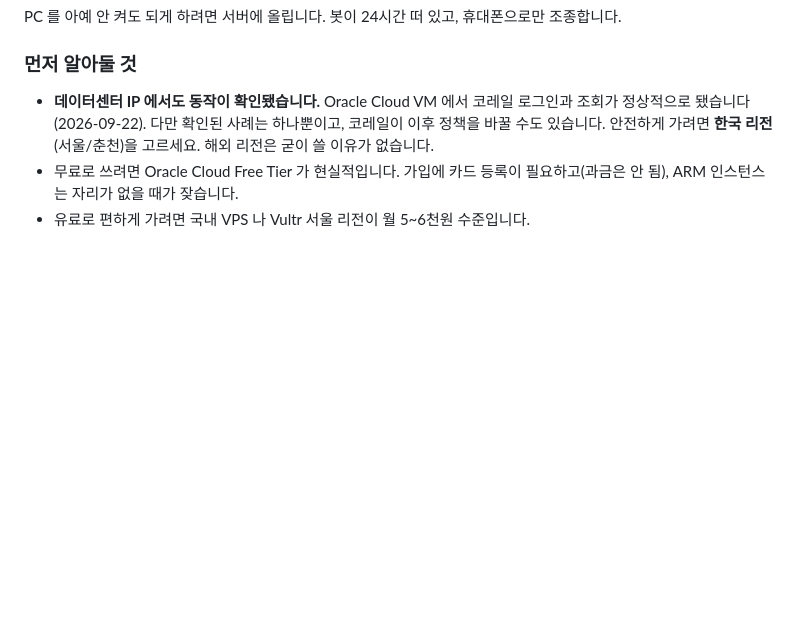
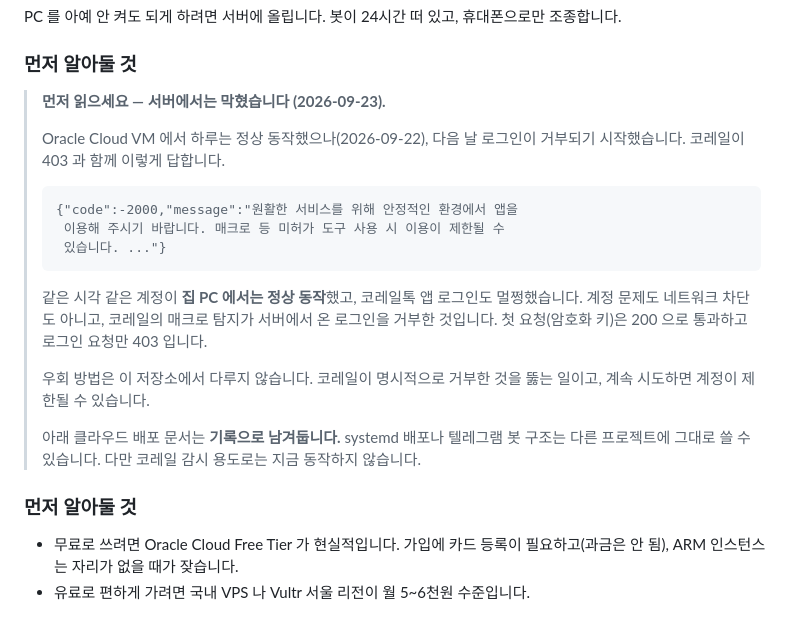
Before and after one commit to croxian/kskill, a Markdown page: README.md, the part around the change. Rendered like a GitHub page; blank space fills up the shorter version.

Commit message:
README: 서버에서 막힌 사실로 정정
어제 "데이터센터 IP 에서도 동작이 확인됐습니다" 라고 적었으나, 다음 날
같은 서버에서 로그인이 거부되기 시작했습니다. 한 번 됐다는 사실을 근거로
일반화한 기록이라 틀렸습니다.

확인된 것으로 바꿔 적습니다.
- 코레일이 403, code -2000 으로 매크로 사용을 이유로 거부
- 같은 시각 같은 계정이 집 PC 와 코레일톡 앱에서는 정상
- 첫 요청은 200, 로그인 요청만 403 이므로 네트워크 차단이 아님

클라우드 배포 문서는 지우지 않고 남깁니다. systemd 배포와 텔레그램 봇
구조 자체는 유효하고 다른 용도로 재사용할 수 있습니다.

Co-Authored-By: Claude Opus 5 <noreply@anthropic.com>
Claude-Session: https://claude.ai/code/session_019bUSWzU5Yd7R5hXEwKoA15

````diff
--- a/README.md
+++ b/README.md
@@ -272,10 +272,31 @@ PC 를 아예 안 켜도 되게 하려면 서버에 올립니다. 봇이 24시
 
 ### 먼저 알아둘 것
 
-- **데이터센터 IP 에서도 동작이 확인됐습니다.** Oracle Cloud VM 에서 코레일
-  로그인과 조회가 정상적으로 됐습니다(2026-09-22). 다만 확인된 사례는
-  하나뿐이고, 코레일이 이후 정책을 바꿀 수도 있습니다. 안전하게 가려면
-  **한국 리전**(서울/춘천)을 고르세요. 해외 리전은 굳이 쓸 이유가 없습니다.
+> **먼저 읽으세요 — 서버에서는 막혔습니다 (2026-09-23).**
+>
+> Oracle Cloud VM 에서 하루는 정상 동작했으나(2026-09-22), 다음 날 로그인이
+> 거부되기 시작했습니다. 코레일이 403 과 함께 이렇게 답합니다.
+>
+> ```
+> {"code":-2000,"message":"원활한 서비스를 위해 안정적인 환경에서 앱을
+>  이용해 주시기 바랍니다. 매크로 등 미허가 도구 사용 시 이용이 제한될 수
+>  있습니다. ..."}
+> ```
+>
+> 같은 시각 같은 계정이 **집 PC 에서는 정상 동작**했고, 코레일톡 앱 로그인도
+> 멀쩡했습니다. 계정 문제도 네트워크 차단도 아니고, 코레일의 매크로 탐지가
+> 서버에서 온 로그인을 거부한 것입니다. 첫 요청(암호화 키)은 200 으로
+> 통과하고 로그인 요청만 403 입니다.
+>
+> 우회 방법은 이 저장소에서 다루지 않습니다. 코레일이 명시적으로 거부한
+> 것을 뚫는 일이고, 계속 시도하면 계정이 제한될 수 있습니다.
+>
+> 아래 클라우드 배포 문서는 **기록으로 남겨둡니다.** systemd 배포나 텔레그램
+> 봇 구조는 다른 프로젝트에 그대로 쓸 수 있습니다. 다만 코레일 감시 용도로는
+> 지금 동작하지 않습니다.
+
+### 먼저 알아둘 것
+
 - 무료로 쓰려면 Oracle Cloud Free Tier 가 현실적입니다. 가입에 카드 등록이
   필요하고(과금은 안 됨), ARM 인스턴스는 자리가 없을 때가 잦습니다.
 - 유료로 편하게 가려면 국내 VPS 나 Vultr 서울 리전이 월 5~6천원 수준입니다.
````
